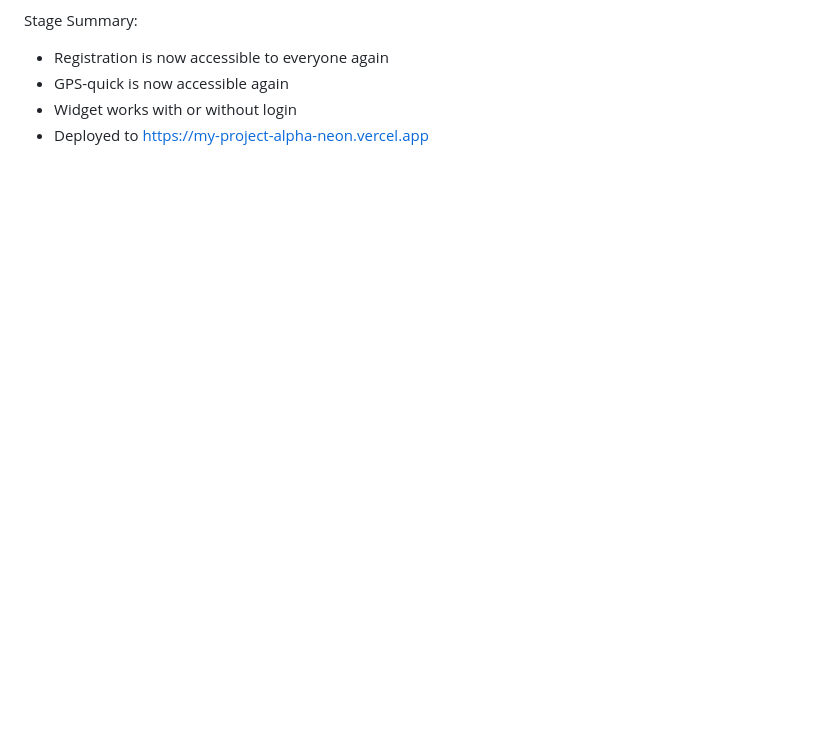
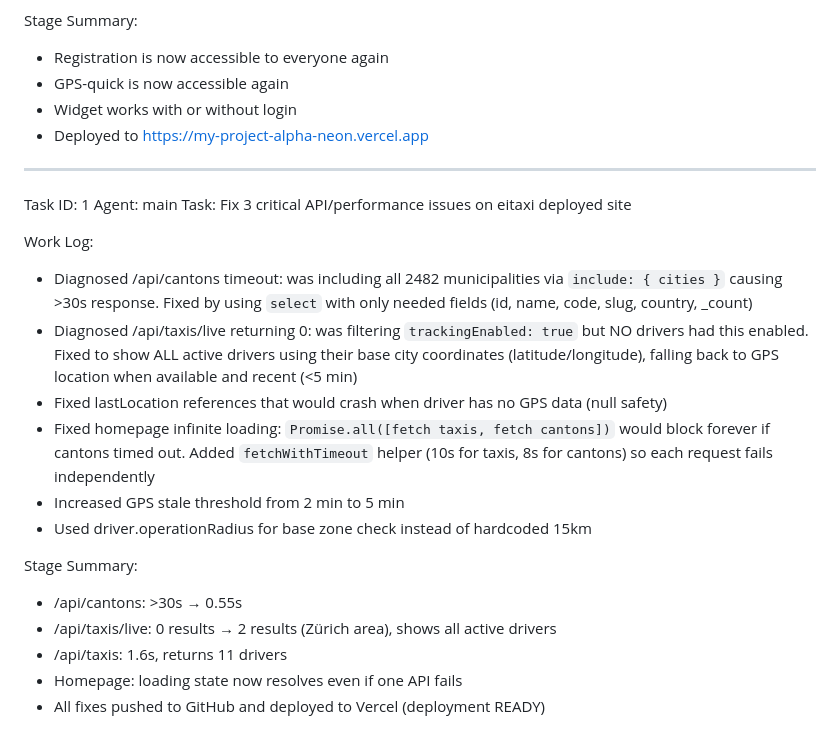
Before and after one commit to vollwebch/eitaxi2, a Markdown page: worklog.md, the part around the change. GitHub-like rendering; blank space fills up the shorter version.

Commit message:
6fa5f495-6a4c-4e78-8bc2-1fc811a65b14

```diff
--- a/worklog.md
+++ b/worklog.md
@@ -103,3 +103,23 @@ Stage Summary:
 - GPS-quick is now accessible again
 - Widget works with or without login
 - Deployed to https://my-project-alpha-neon.vercel.app
+
+---
+Task ID: 1
+Agent: main
+Task: Fix 3 critical API/performance issues on eitaxi deployed site
+
+Work Log:
+- Diagnosed /api/cantons timeout: was including all 2482 municipalities via `include: { cities }` causing >30s response. Fixed by using `select` with only needed fields (id, name, code, slug, country, _count)
+- Diagnosed /api/taxis/live returning 0: was filtering `trackingEnabled: true` but NO drivers had this enabled. Fixed to show ALL active drivers using their base city coordinates (latitude/longitude), falling back to GPS location when available and recent (<5 min)
+- Fixed lastLocation references that would crash when driver has no GPS data (null safety)
+- Fixed homepage infinite loading: `Promise.all([fetch taxis, fetch cantons])` would block forever if cantons timed out. Added `fetchWithTimeout` helper (10s for taxis, 8s for cantons) so each request fails independently
+- Increased GPS stale threshold from 2 min to 5 min
+- Used driver.operationRadius for base zone check instead of hardcoded 15km
+
+Stage Summary:
+- /api/cantons: >30s → 0.55s
+- /api/taxis/live: 0 results → 2 results (Zürich area), shows all active drivers
+- /api/taxis: 1.6s, returns 11 drivers
+- Homepage: loading state now resolves even if one API fails
+- All fixes pushed to GitHub and deployed to Vercel (deployment READY)
```
